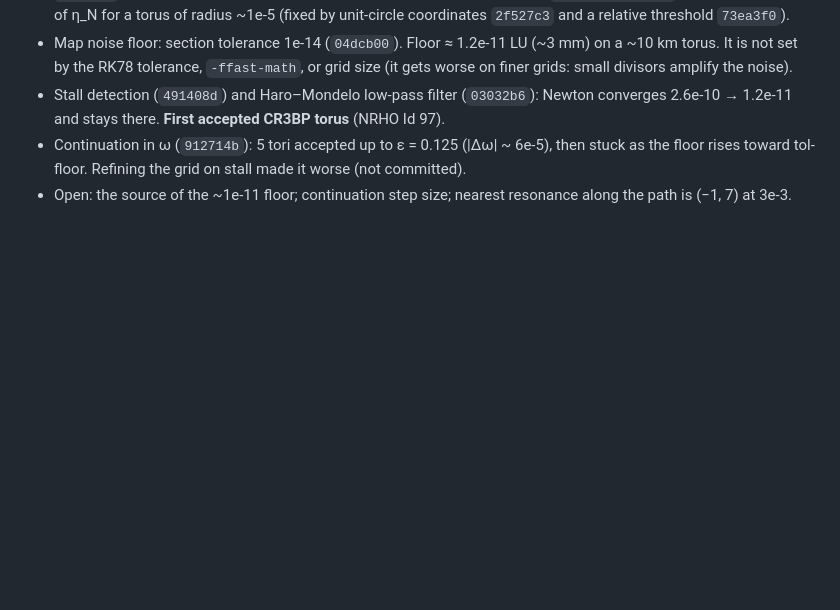
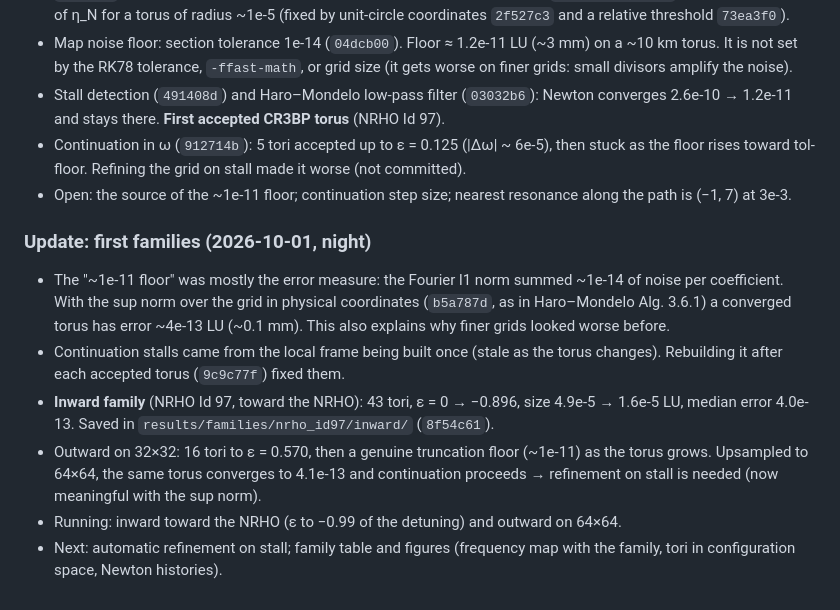
Before and after one commit to jared711/nrho-lagrangian-tori, a Markdown page: docs/WORKLOG.md, the part around the change. Rendered like a GitHub page; blank space fills up the shorter version.

Commit message:
WORKLOG: sup-norm error, frame rebuild, first families
Co-Authored-By: Claude Opus 5.5 (1M context) <noreply@anthropic.com>

```diff
--- a/docs/WORKLOG.md
+++ b/docs/WORKLOG.md
@@ -43,3 +43,11 @@ Running log of the solver work, newest last. Commit hashes refer to this repo. S
 * Stall detection (`491408d`) and Haro–Mondelo low-pass filter (`03032b6`): Newton converges 2.6e-10 → 1.2e-11 and stays there. **First accepted CR3BP torus** (NRHO Id 97).
 * Continuation in ω (`912714b`): 5 tori accepted up to ε = 0.125 (|Δω| ~ 6e-5), then stuck as the floor rises toward tol-floor. Refining the grid on stall made it worse (not committed).
 * Open: the source of the ~1e-11 floor; continuation step size; nearest resonance along the path is (−1, 7) at 3e-3.
+
+### Update: first families (2026-10-01, night)
+* The "~1e-11 floor" was mostly the error measure: the Fourier l1 norm summed ~1e-14 of noise per coefficient. With the sup norm over the grid in physical coordinates (`b5a787d`, as in Haro–Mondelo Alg. 3.6.1) a converged torus has error ~4e-13 LU (~0.1 mm). This also explains why finer grids looked worse before.
+* Continuation stalls came from the local frame being built once (stale as the torus changes). Rebuilding it after each accepted torus (`9c9c77f`) fixed them.
+* **Inward family** (NRHO Id 97, toward the NRHO): 43 tori, ε = 0 → −0.896, size 4.9e-5 → 1.6e-5 LU, median error 4.0e-13. Saved in `results/families/nrho_id97/inward/` (`8f54c61`).
+* Outward on 32×32: 16 tori to ε = 0.570, then a genuine truncation floor (~1e-11) as the torus grows. Upsampled to 64×64, the same torus converges to 4.1e-13 and continuation proceeds → refinement on stall is needed (now meaningful with the sup norm).
+* Running: inward toward the NRHO (ε to −0.99 of the detuning) and outward on 64×64.
+* Next: automatic refinement on stall; family table and figures (frequency map with the family, tori in configuration space, Newton histories).
```
